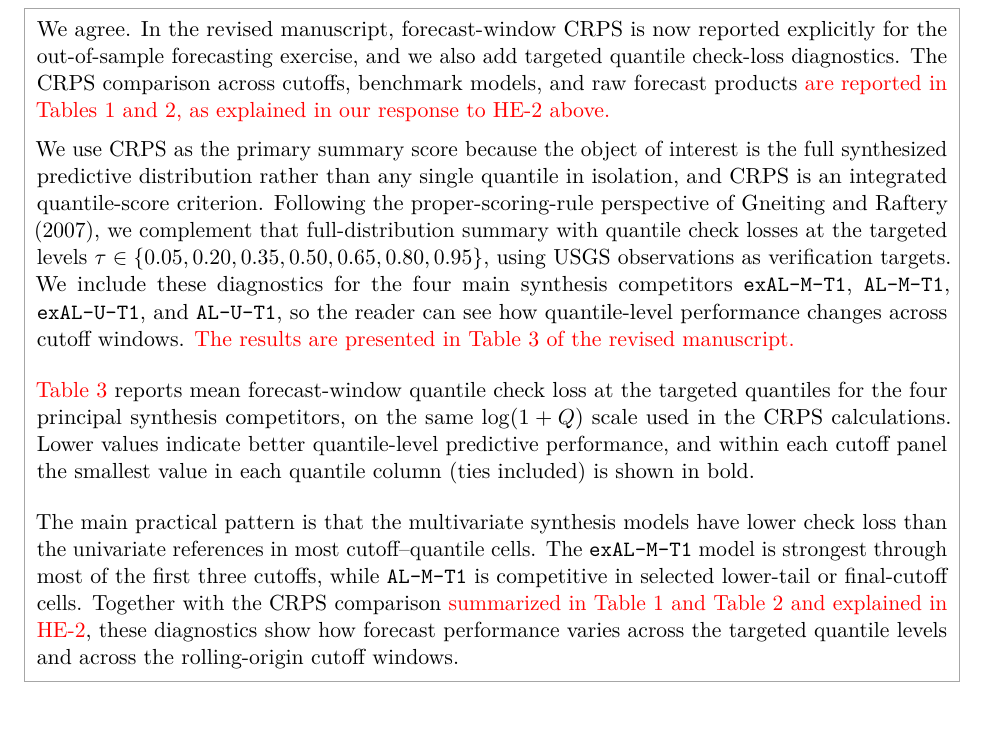
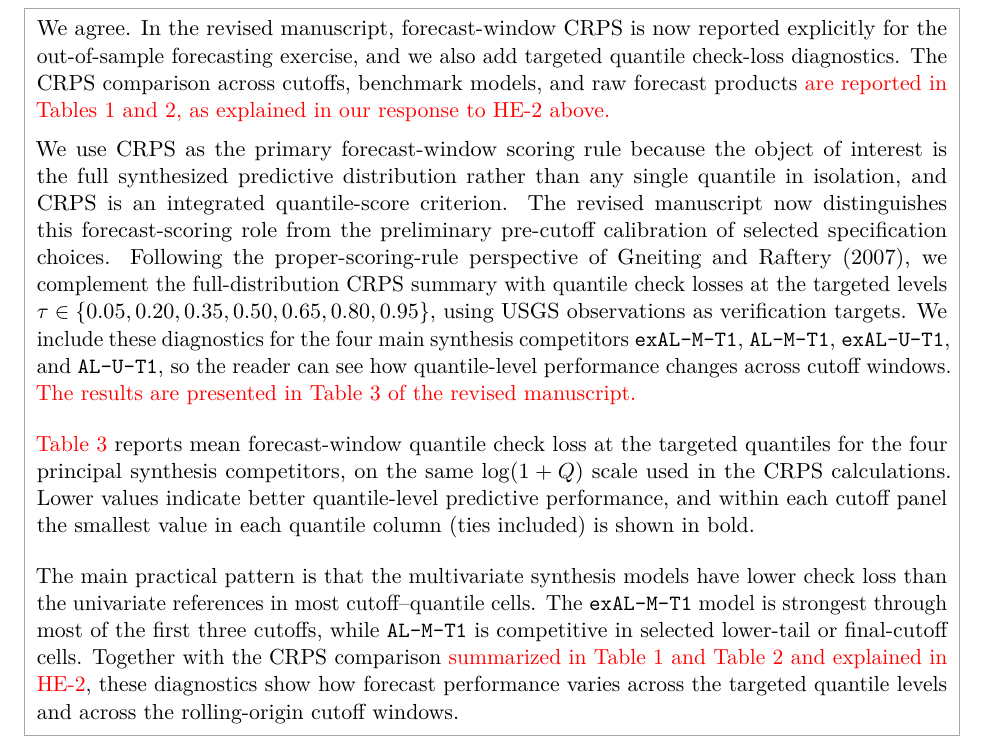
Before and after one commit to AntonioAPDL/Corrections---Project-1, a LaTeX document (main.tex): part of page 5 of 13, cut so that both start at the same text. Compiled offline with pdfLaTeX.

Commit message:
Clarify CRPS response framing

```diff
--- a/main.tex
+++ b/main.tex
@@ -241,7 +241,7 @@ We agree that the original manuscript did not clearly show how the selected spec
 \begin{responsebox}
 We agree. In the revised manuscript, forecast-window CRPS is now reported explicitly for the out-of-sample forecasting exercise, and we also add targeted quantile check-loss diagnostics. The CRPS comparison across cutoffs, benchmark models, and raw forecast products \textcolor{red}{are reported in Tables 1 and 2, as explained in our response to HE-2 above.}
 
-We use CRPS as the primary summary score because the object of interest is the full synthesized predictive distribution rather than any single quantile in isolation, and CRPS is an integrated quantile-score criterion. Following the proper-scoring-rule perspective of Gneiting and Raftery (2007), we complement that full-distribution summary with quantile check losses at the targeted levels \(\tau\in\{0.05,0.20,0.35,0.50,0.65,0.80,0.95\}\), using USGS observations as verification targets. We include these diagnostics for the four main synthesis competitors \texttt{exAL-M-T1}, \texttt{AL-M-T1}, \texttt{exAL-U-T1}, and \texttt{AL-U-T1}, so the reader can see how quantile-level performance changes across cutoff windows. \textcolor{red}{The results are presented in Table 3 of the revised manuscript.}
+We use CRPS as the primary forecast-window scoring rule because the object of interest is the full synthesized predictive distribution rather than any single quantile in isolation, and CRPS is an integrated quantile-score criterion. The revised manuscript now distinguishes this forecast-scoring role from the preliminary pre-cutoff calibration of selected specification choices. Following the proper-scoring-rule perspective of Gneiting and Raftery (2007), we complement the full-distribution CRPS summary with quantile check losses at the targeted levels \(\tau\in\{0.05,0.20,0.35,0.50,0.65,0.80,0.95\}\), using USGS observations as verification targets. We include these diagnostics for the four main synthesis competitors \texttt{exAL-M-T1}, \texttt{AL-M-T1}, \texttt{exAL-U-T1}, and \texttt{AL-U-T1}, so the reader can see how quantile-level performance changes across cutoff windows. \textcolor{red}{The results are presented in Table 3 of the revised manuscript.}
 
 \medskip
 \noindent \textcolor{red}{Table 3} reports mean forecast-window quantile check loss at the targeted quantiles for the four principal synthesis competitors, on the same \(\log(1+Q)\) scale used in the CRPS calculations. Lower values indicate better quantile-level predictive performance, and within each cutoff panel the smallest value in each quantile column (ties included) is shown in bold.\par
```
